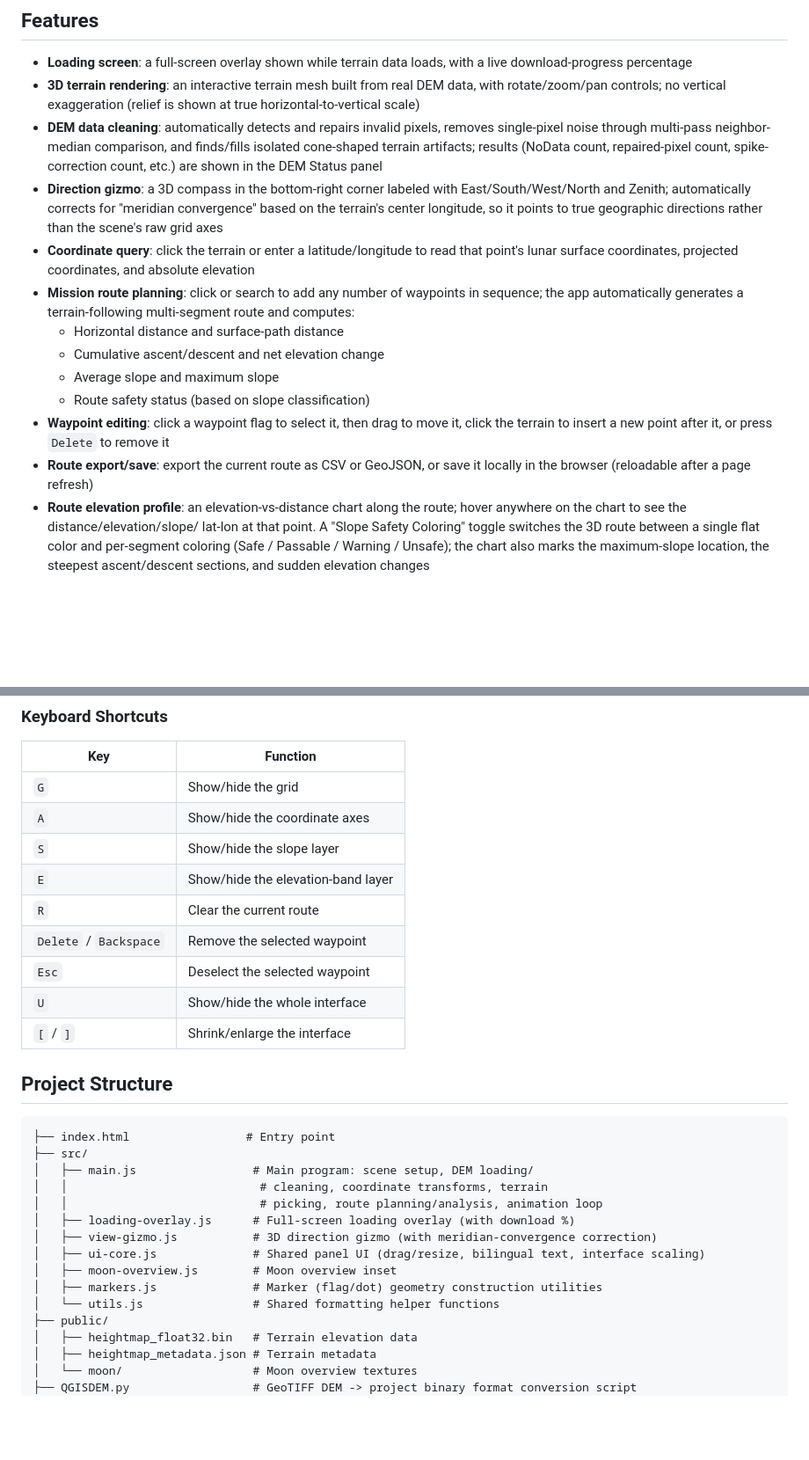
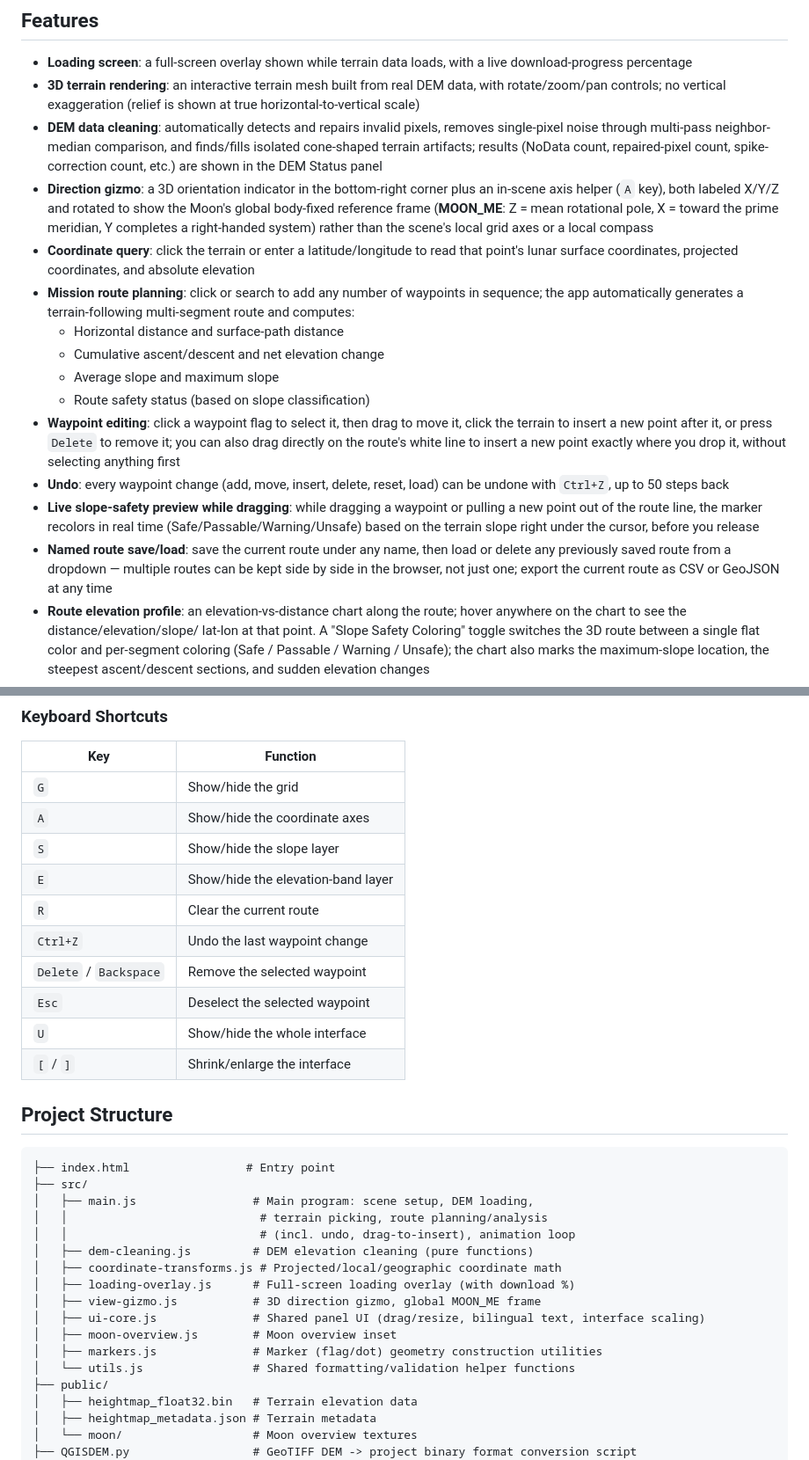
Before and after one commit to jerrywu0507/3D_TERRAIN, a Markdown page: README.md, 2 parts joined by grey strips. Shown at 88% size. Rendered like a GitHub page; blank space fills up the shorter version.

````diff
--- a/README.md
+++ b/README.md
@@ -19,10 +19,11 @@ hazardous sections along the way.
   and finds/fills isolated cone-shaped terrain artifacts; results (NoData
   count, repaired-pixel count, spike-correction count, etc.) are shown in
   the DEM Status panel
-- **Direction gizmo**: a 3D compass in the bottom-right corner labeled with
-  East/South/West/North and Zenith; automatically corrects for "meridian
-  convergence" based on the terrain's center longitude, so it points to true
-  geographic directions rather than the scene's raw grid axes
+- **Direction gizmo**: a 3D orientation indicator in the bottom-right corner
+  plus an in-scene axis helper (`A` key), both labeled X/Y/Z and rotated to
+  show the Moon's global body-fixed reference frame (**MOON_ME**: Z = mean
+  rotational pole, X = toward the prime meridian, Y completes a right-handed
+  system) rather than the scene's local grid axes or a local compass
 - **Coordinate query**: click the terrain or enter a latitude/longitude to
   read that point's lunar surface coordinates, projected coordinates, and
   absolute elevation
@@ -35,9 +36,19 @@ hazardous sections along the way.
   - Route safety status (based on slope classification)
 - **Waypoint editing**: click a waypoint flag to select it, then drag to
   move it, click the terrain to insert a new point after it, or press
-  `Delete` to remove it
-- **Route export/save**: export the current route as CSV or GeoJSON, or save
-  it locally in the browser (reloadable after a page refresh)
+  `Delete` to remove it; you can also drag directly on the route's white
+  line to insert a new point exactly where you drop it, without selecting
+  anything first
+- **Undo**: every waypoint change (add, move, insert, delete, reset, load)
+  can be undone with `Ctrl+Z`, up to 50 steps back
+- **Live slope-safety preview while dragging**: while dragging a waypoint
+  or pulling a new point out of the route line, the marker recolors in
+  real time (Safe/Passable/Warning/Unsafe) based on the terrain slope right
+  under the cursor, before you release
+- **Named route save/load**: save the current route under any name, then
+  load or delete any previously saved route from a dropdown — multiple
+  routes can be kept side by side in the browser, not just one; export the
+  current route as CSV or GeoJSON at any time
 - **Route elevation profile**: an elevation-vs-distance chart along the
   route; hover anywhere on the chart to see the distance/elevation/slope/
   lat-lon at that point. A "Slope Safety Coloring" toggle switches the 3D
@@ -137,6 +149,7 @@ npm run preview   # Preview the production build
 | `S` | Show/hide the slope layer |
 | `E` | Show/hide the elevation-band layer |
 | `R` | Clear the current route |
+| `Ctrl+Z` | Undo the last waypoint change |
 | `Delete` / `Backspace` | Remove the selected waypoint |
 | `Esc` | Deselect the selected waypoint |
 | `U` | Show/hide the whole interface |
@@ -147,15 +160,17 @@ npm run preview   # Preview the production build
 ```
 ├── index.html                 # Entry point
 ├── src/
-│   ├── main.js                 # Main program: scene setup, DEM loading/
-│   │                            # cleaning, coordinate transforms, terrain
-│   │                            # picking, route planning/analysis, animation loop
+│   ├── main.js                 # Main program: scene setup, DEM loading,
+│   │                            # terrain picking, route planning/analysis
+│   │                            # (incl. undo, drag-to-insert), animation loop
+│   ├── dem-cleaning.js         # DEM elevation cleaning (pure functions)
+│   ├── coordinate-transforms.js # Projected/local/geographic coordinate math
 │   ├── loading-overlay.js      # Full-screen loading overlay (with download %)
-│   ├── view-gizmo.js           # 3D direction gizmo (with meridian-convergence correction)
+│   ├── view-gizmo.js           # 3D direction gizmo, global MOON_ME frame
 │   ├── ui-core.js              # Shared panel UI (drag/resize, bilingual text, interface scaling)
 │   ├── moon-overview.js        # Moon overview inset
 │   ├── markers.js              # Marker (flag/dot) geometry construction utilities
-│   └── utils.js                # Shared formatting helper functions
+│   └── utils.js                # Shared formatting/validation helper functions
 ├── public/
 │   ├── heightmap_float32.bin   # Terrain elevation data
 │   ├── heightmap_metadata.json # Terrain metadata
````
Also changed, not shown: other parts of README.md (+2 -1 lines), DATA_SOURCES.md (+6 -5 lines), TECHNICAL_OVERVIEW.md (+87 -29 lines).
